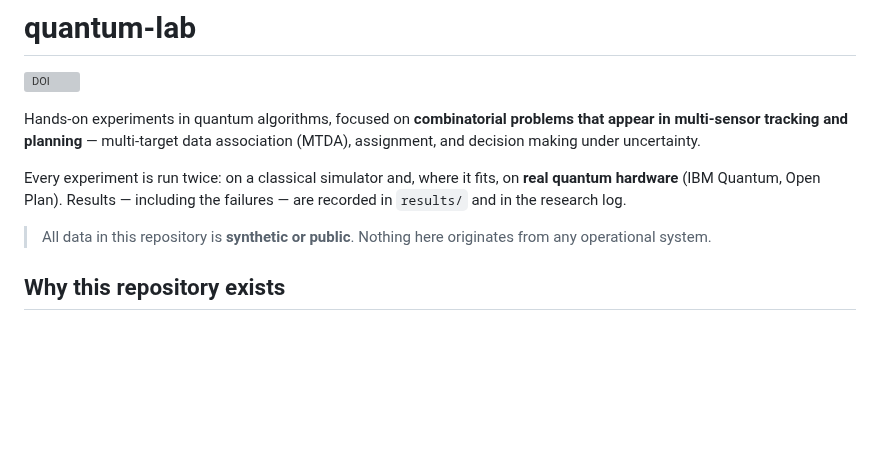
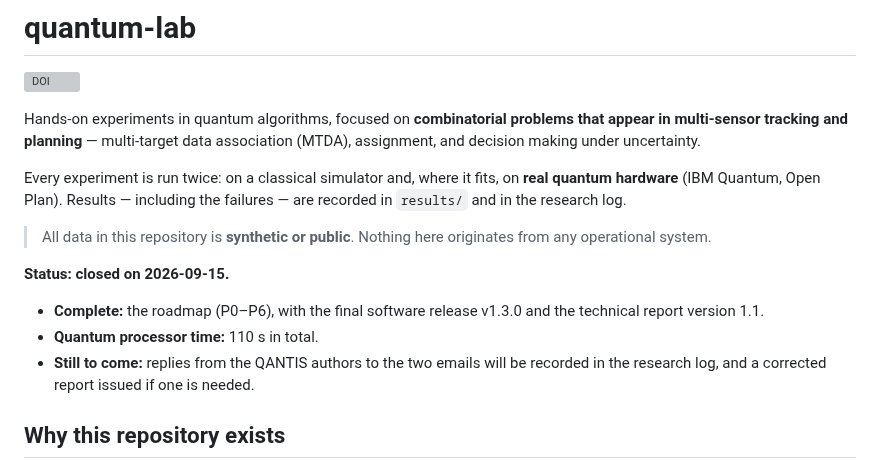
Before and after one commit to kbksqa/quantum-lab, a Markdown page: README.md, the part around the change. GitHub-like rendering; blank space fills up the shorter version; grey boxes are pictures that could not be loaded.

```diff
--- a/README.md
+++ b/README.md
@@ -7,6 +7,12 @@ Hands-on experiments in quantum algorithms, focused on **combinatorial problems
 Every experiment is run twice: on a classical simulator and, where it fits, on **real quantum hardware** (IBM Quantum, Open Plan). Results — including the failures — are recorded in `results/` and in the research log.
 
 > All data in this repository is **synthetic or public**. Nothing here originates from any operational system.
+
+**Status: closed on 2026-09-15.**
+- **Complete:** the roadmap (P0–P6), with the final software release v1.3.0 and the technical report version 1.1.
+- **Quantum processor time:** 110 s in total.
+- **Still to come:** replies from the QANTIS authors to the two emails will be recorded in the research log, and a corrected
+  report issued if one is needed.
 
 ## Why this repository exists
 
```
Also changed, not shown: docs/research-log.md (+22 -0 lines).
